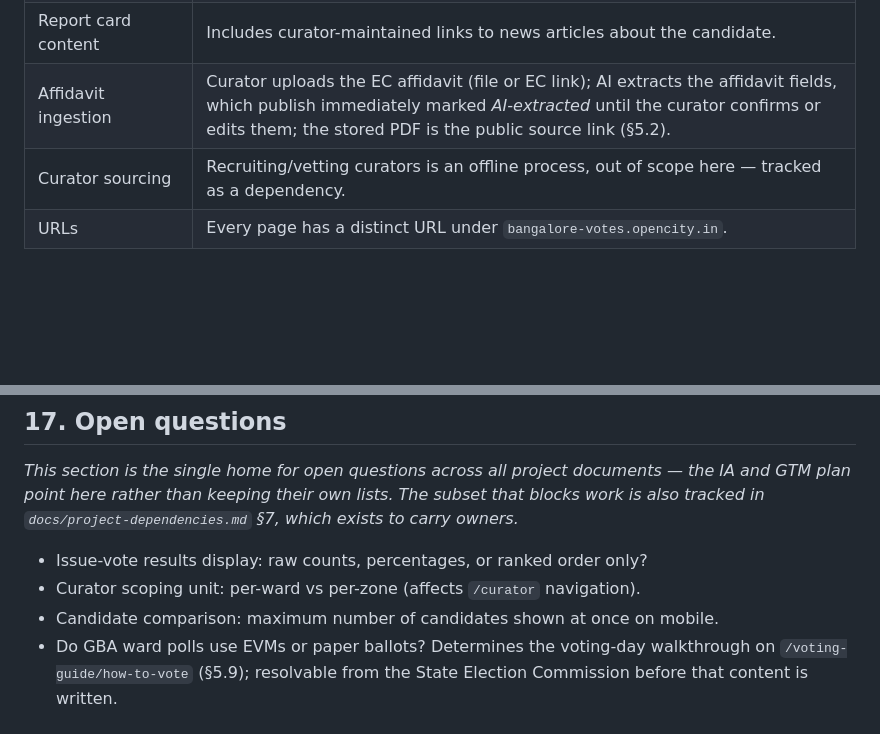
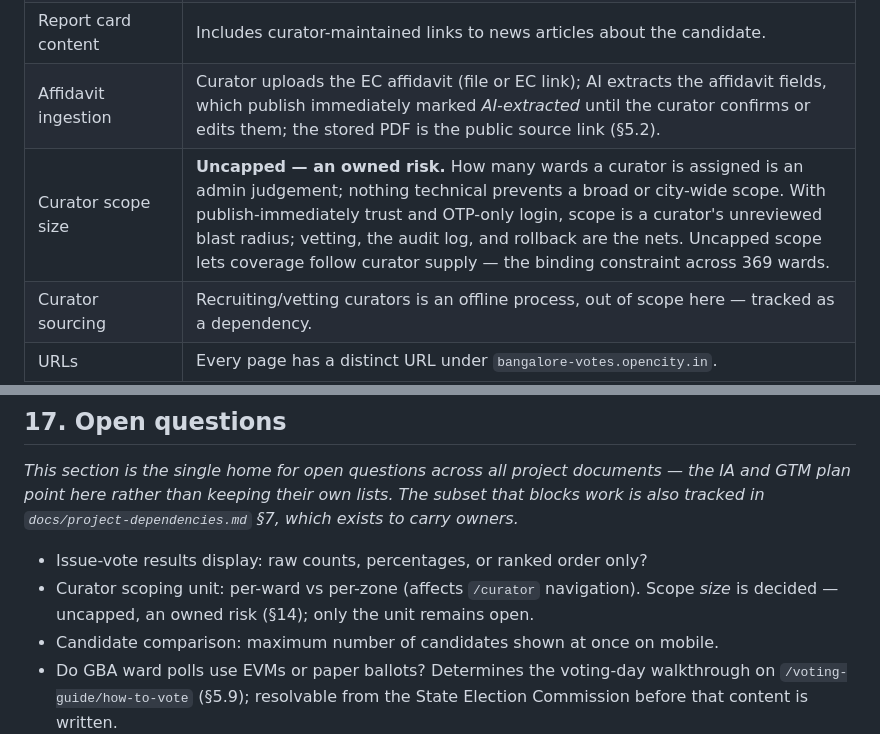
Before and after one commit to snarayanank2/bangalore-votes, a Markdown page: docs/prd.md, 2 parts joined by grey strips. Rendered like a GitHub page; blank space fills up the shorter version.

Commit message:
docs: lock curator scope size as uncapped, an owned risk
Nothing in the specs capped how many wards a curator can be assigned;
a zone can already mean ~74 wards. Decision: keep it uncapped so
coverage can follow curator supply - the binding constraint across
369 wards. With publish-immediately trust and OTP-only login, scope
is a curator's unreviewed blast radius; vetting, the audit log, and
rollback are the nets.

Recorded in PRD S14 (locked decision) and S17 (scoping-unit question
narrowed to the unit only), overview S7, and the dependency register
S5 alongside the machine-translation owned-risk paragraph.

Co-Authored-By: Claude Fable 5 <noreply@anthropic.com>

```diff
--- a/docs/prd.md
+++ b/docs/prd.md
@@ -417,6 +417,7 @@ Before N, the candidate routes show the pre-nomination empty state already speci
 | Issue list ownership | The per-ward list of votable issues is defined by the curator. |
 | Report card content | Includes curator-maintained links to news articles about the candidate. |
 | Affidavit ingestion | Curator uploads the EC affidavit (file or EC link); AI extracts the affidavit fields, which publish immediately marked *AI-extracted* until the curator confirms or edits them; the stored PDF is the public source link (§5.2). |
+| Curator scope size | **Uncapped — an owned risk.** How many wards a curator is assigned is an admin judgement; nothing technical prevents a broad or city-wide scope. With publish-immediately trust and OTP-only login, scope is a curator's unreviewed blast radius; vetting, the audit log, and rollback are the nets. Uncapped scope lets coverage follow curator supply — the binding constraint across 369 wards. |
 | Curator sourcing | Recruiting/vetting curators is an offline process, out of scope here — tracked as a dependency. |
 | URLs | Every page has a distinct URL under `bangalore-votes.opencity.in`. |
 | Language URLs | English at the root, Kannada under `/kn/`, `hreflang`-linked; the app-bar toggle navigates between them (§8). |
@@ -468,7 +469,7 @@ Also out of scope this release: **open data downloads and a public API** — `/d
 *This section is the single home for open questions across all project documents — the IA and GTM plan point here rather than keeping their own lists. The subset that blocks work is also tracked in `docs/project-dependencies.md` §7, which exists to carry owners.*
 
 - Issue-vote results display: raw counts, percentages, or ranked order only?
-- Curator scoping unit: per-ward vs per-zone (affects `/curator` navigation).
+- Curator scoping unit: per-ward vs per-zone (affects `/curator` navigation). Scope *size* is decided — uncapped, an owned risk (§14); only the unit remains open.
 - Candidate comparison: maximum number of candidates shown at once on mobile.
 - Do GBA ward polls use EVMs or paper ballots? Determines the voting-day walkthrough on `/voting-guide/how-to-vote` (§5.9); resolvable from the State Election Commission before that content is written.
 - News links: curator-added only, or auto-suggested for curator approval?
```
Also changed, not shown: docs/overview.md (+1 -0 lines), docs/project-dependencies.md (+2 -0 lines).
